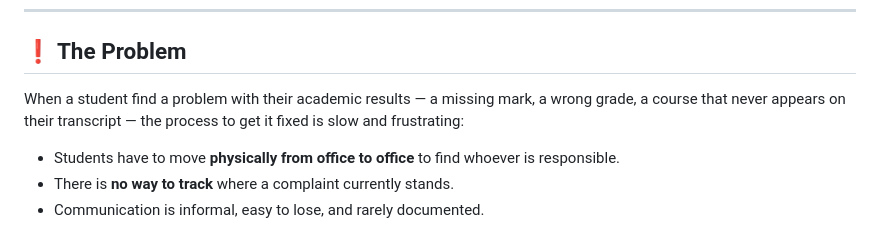
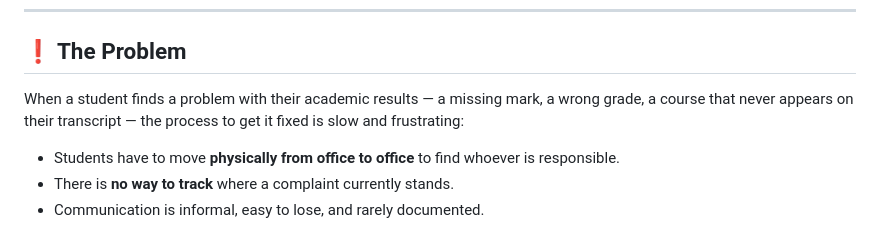
Before and after one commit to aimeshabani/Complaints-site, a Markdown page: README.md, the part around the change. Rendered like a GitHub page.

Commit message:
Fix grammatical error in README.md

```diff
--- a/README.md
+++ b/README.md
@@ -9,7 +9,7 @@
 
 ## ❗ The Problem
 
-When a student find a problem with their academic results — a missing mark, a wrong grade, a course that never appears on their transcript — the process to get it fixed is slow and frustrating:
+When a student finds a problem with their academic results — a missing mark, a wrong grade, a course that never appears on their transcript — the process to get it fixed is slow and frustrating:
 
 - Students have to move **physically from office to office** to find whoever is responsible.
 - There is **no way to track** where a complaint currently stands.
```
